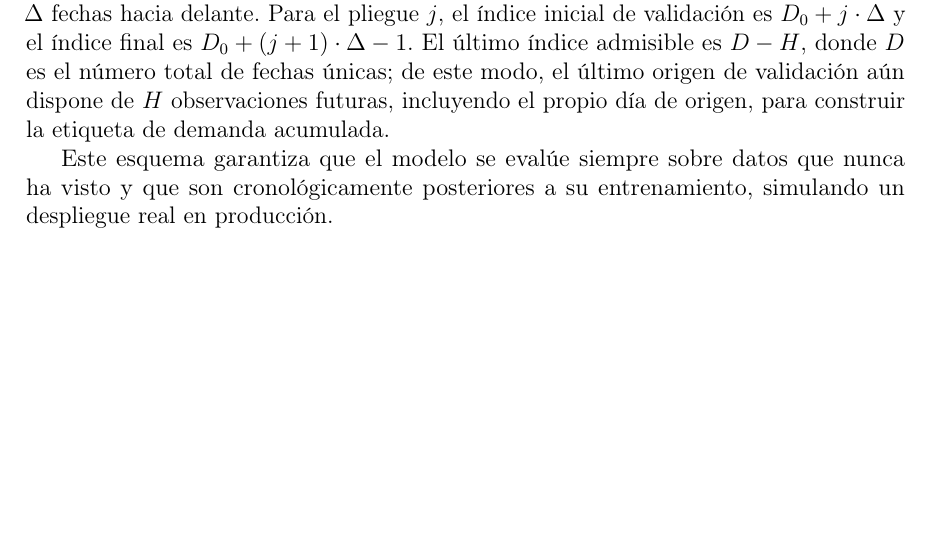
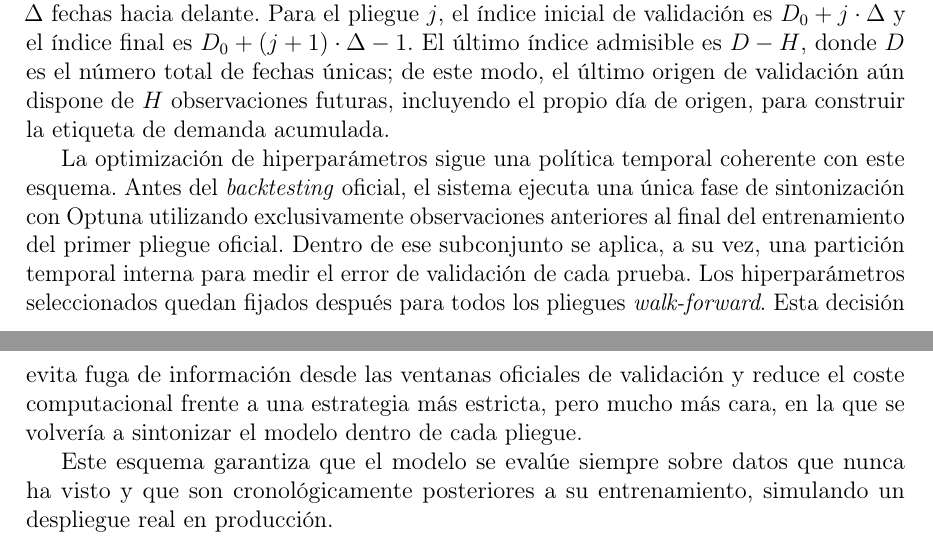
Before and after one commit to ArtemMindlin/retail-demand-forecasting-system, a LaTeX thesis (memoria/main.tex, which reads memoria/chapters/04_metodologia.tex): part of page 31 of 48 before the commit and two parts of pages 31 and 32 of 48 after it, the two joined at a grey line, cut so that both start at the same text, the shorter picture padded with empty space. Compiled offline with pdfLaTeX.

Commit message:
Document temporal tuning protocol in TFG memory

```diff
--- a/memoria/chapters/04_metodologia.tex
+++ b/memoria/chapters/04_metodologia.tex
@@ -99,6 +99,8 @@ El término asociado al horizonte garantiza que el último origen de validación
 
 Operativamente, los pliegues se construyen sobre el calendario global de fechas únicas del panel, no sobre cada serie individual. El primer pliegue comienza tras $D_0$ fechas de entrenamiento inicial y cada pliegue posterior desplaza el inicio de validación $\Delta$ fechas hacia delante. Para el pliegue $j$, el índice inicial de validación es $D_0 + j \cdot \Delta$ y el índice final es $D_0 + (j+1)\cdot\Delta - 1$. El último índice admisible es $D - H$, donde $D$ es el número total de fechas únicas; de este modo, el último origen de validación aún dispone de $H$ observaciones futuras, incluyendo el propio día de origen, para construir la etiqueta de demanda acumulada.
 
+La optimización de hiperparámetros sigue una política temporal coherente con este esquema. Antes del \textit{backtesting} oficial, el sistema ejecuta una única fase de sintonización con Optuna utilizando exclusivamente observaciones anteriores al final del entrenamiento del primer pliegue oficial. Dentro de ese subconjunto se aplica, a su vez, una partición temporal interna para medir el error de validación de cada prueba. Los hiperparámetros seleccionados quedan fijados después para todos los pliegues \textit{walk-forward}. Esta decisión evita fuga de información desde las ventanas oficiales de validación y reduce el coste computacional frente a una estrategia más estricta, pero mucho más cara, en la que se volvería a sintonizar el modelo dentro de cada pliegue.
+
 Este esquema garantiza que el modelo se evalúe siempre sobre datos que nunca ha visto y que son cronológicamente posteriores a su entrenamiento, simulando un despliegue real en producción.
 
 \section{Cuantificación de la Incertidumbre y Calibración}
```
